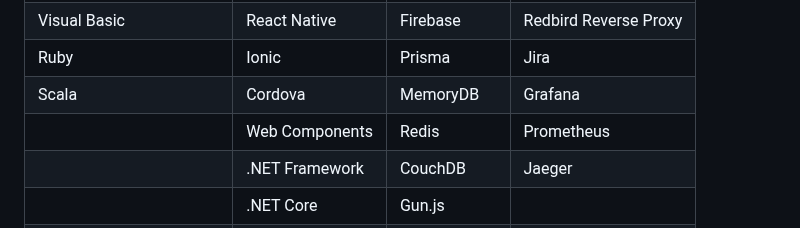
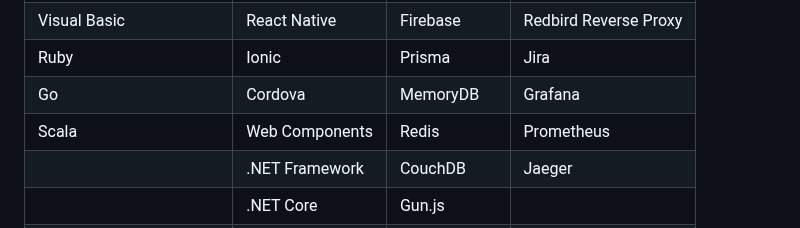
Before and after one commit to ziadalzarka/ziadalzarka, a Markdown page: README.md, the part around the change. GitHub-like rendering.

```diff
--- a/README.md
+++ b/README.md
@@ -29,8 +29,8 @@ Software Engineering is my one true passion in life. I spend most of my time lea
 | PHP                    | Electron         | ElasticSearch  | Nginx                     |
 | Visual Basic           | React Native     | Firebase       | Redbird Reverse Proxy     |
 | Ruby                   | Ionic            | Prisma         | Jira                      |
-| Scala                  | Cordova          | MemoryDB       | Grafana                   |
-|                        | Web Components   | Redis          | Prometheus                |
+| Go                     | Cordova          | MemoryDB       | Grafana                   |
+| Scala                  | Web Components   | Redis          | Prometheus                |
 |                        | .NET Framework   | CouchDB        | Jaeger                    |
 |                        | .NET Core        | Gun.js         |                           |
 |                        | C# Mono          | MySQL          |                           |
```
